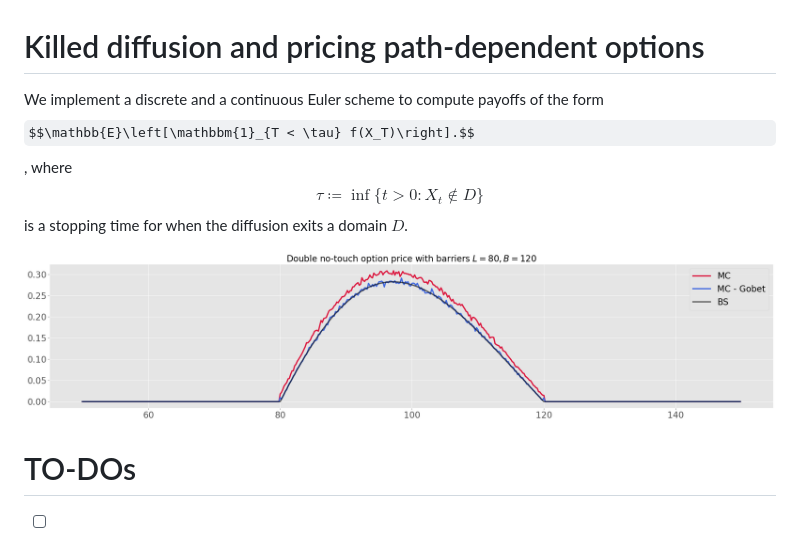
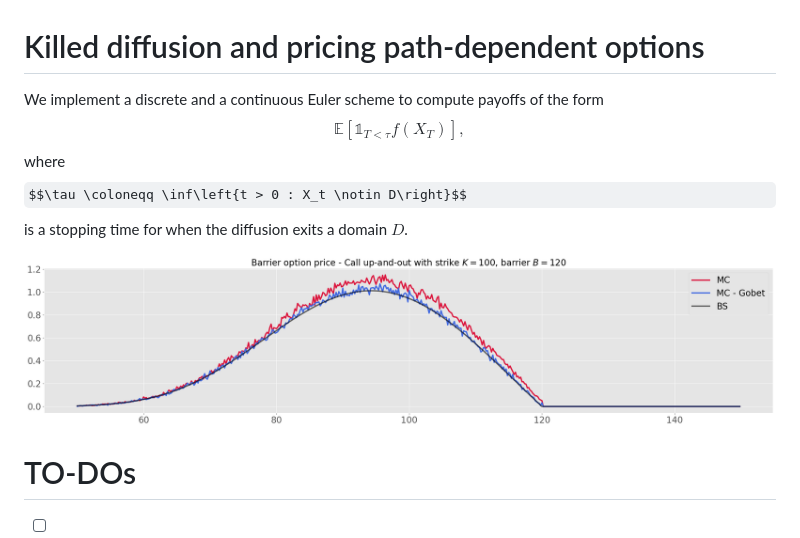
Before and after one commit to vtisserand/killed_diffusion, a Markdown page: README.md, the part around the change printed below. Rendered like a GitHub page; pictures changed too: report/img/cuo_mc.png; some formulas as TeX source.

Commit message:
fix: update readme

```diff
--- a/README.md
+++ b/README.md
@@ -1,6 +1,6 @@
 # Killed diffusion and pricing path-dependent options
 
-We implement a discrete and a continuous Euler scheme to compute payoffs of the form $$\mathbb{E}\left[\mathbbm{1}_{T < \tau} f(X_T)\right].$$, where $$\tau \coloneqq \inf\{t > 0 : X_t \notin D\}$$ is a stopping time for when the diffusion exits a domain $D$.
+We implement a discrete and a continuous Euler scheme to compute payoffs of the form $$\mathbb{E}\left[\mathbb{1}_{T < \tau} f(X_T)\right],$$ where $$\tau \coloneqq \inf\left{t > 0 : X_t \notin D\right}$$ is a stopping time for when the diffusion exits a domain $D$.
 
 ![Call up-and-out price under Black-Scholes](report/img/cuo_mc.png)
 
```
Also changed, not shown: other parts of README.md (+2 -2 lines), 1 other file.
